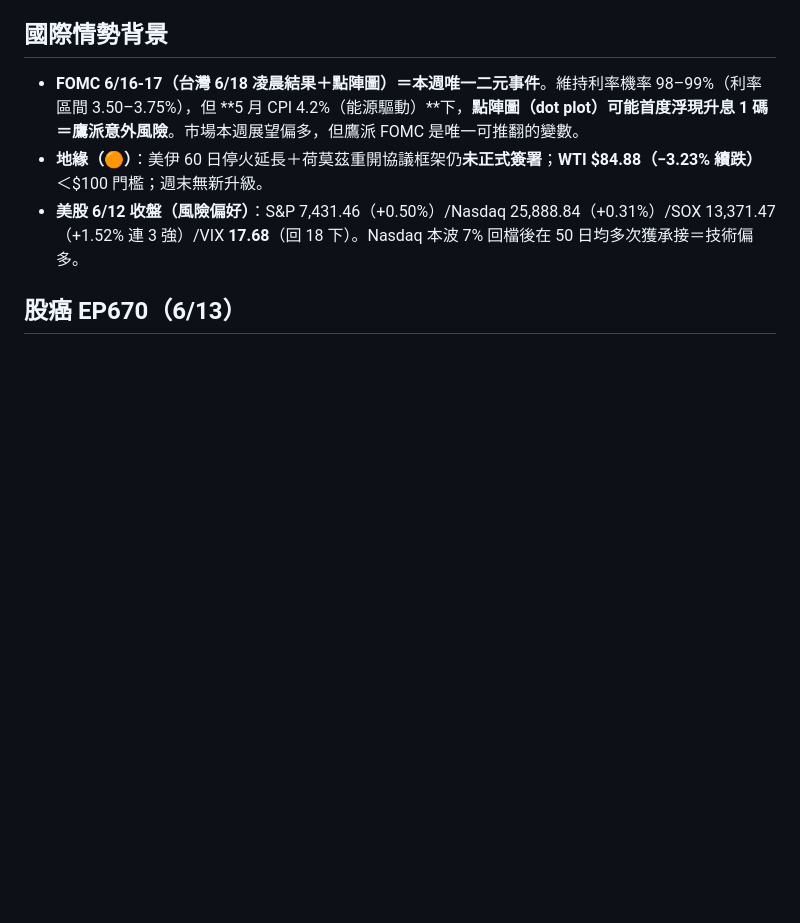
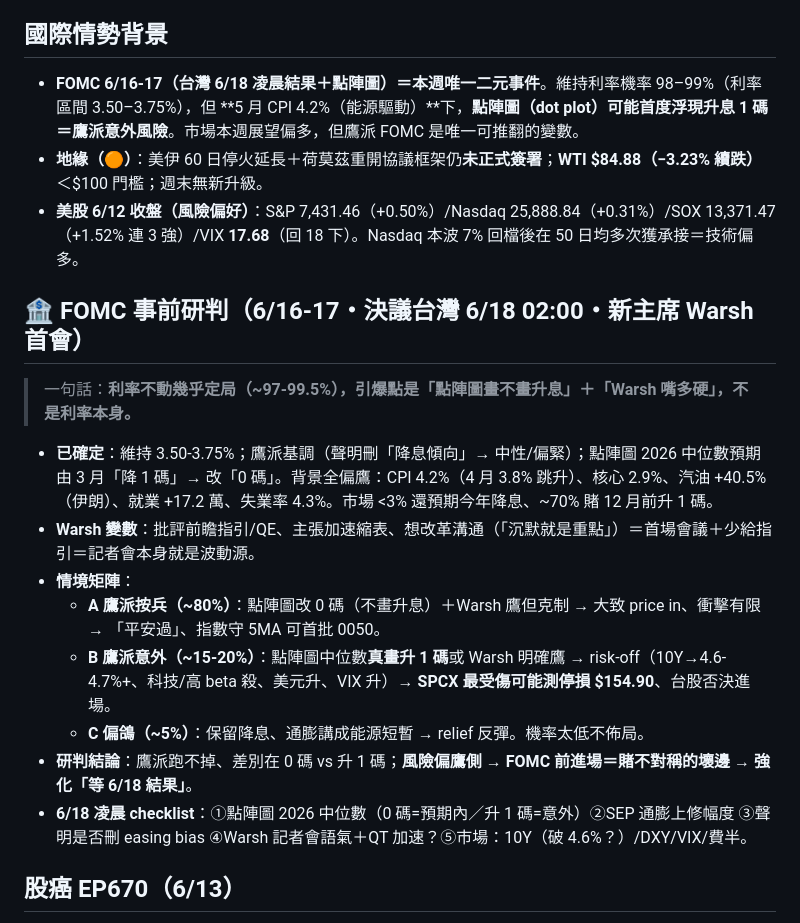
Before and after one commit to brian0502/stock, a Markdown page: reports/2026-06-15.md, the part around the change. GitHub-like rendering; blank space fills up the shorter version.

Commit message:
FOMC 6/16-17 事前研判(用戶要求)：利率不動定局~97-99.5%·引爆點=點陣圖畫不畫升息+新主席Warsh語氣(非利率本身)；情境A鷹派按兵~80%(點陣圖2026中位數由3月降1碼改0碼=大致price in=平安過·指數守5MA可首批0050)/B鷹派意外~15-20%(中位數真畫升1碼或Warsh明確鷹→risk-off:10Y破4.6-4.7%+/科技高beta殺/美元升/VIX升→SPCX最受傷可能測停損154.90·台股否決進場)/C偏鴿~5%(機率太低不佈局)；背景全偏鷹CPI 4.2%(4月3.8%跳升)/核心2.9%/汽油+40.5%/失業4.3%·市場<3%預期降息+70%賭12月前升1碼；Warsh批前瞻指引/QE主張加速QT=記者會本身波動源；研判結論=風險偏鷹側→FOMC前進場=賭不對稱壞邊→強化等6/18結果；6/18凌晨checklist:點陣圖中位數/SEP通膨/聲明刪easing bias/Warsh語氣/10Y破4.6%；寫進報告+Layer2

```diff
--- a/reports/2026-06-15.md
+++ b/reports/2026-06-15.md
@@ -7,6 +7,19 @@
 - **FOMC 6/16-17（台灣 6/18 凌晨結果＋點陣圖）＝本週唯一二元事件**。維持利率機率 98–99%（利率區間 3.50–3.75%），但 **5 月 CPI 4.2%（能源驅動）**下，**點陣圖（dot plot）可能首度浮現升息 1 碼＝鷹派意外風險**。市場本週展望偏多，但鷹派 FOMC 是唯一可推翻的變數。
 - **地緣（🟠）**：美伊 60 日停火延長＋荷莫茲重開協議框架仍**未正式簽署**；**WTI $84.88（−3.23% 續跌）**＜$100 門檻；週末無新升級。
 - **美股 6/12 收盤（風險偏好）**：S&P 7,431.46（+0.50%）/Nasdaq 25,888.84（+0.31%）/SOX 13,371.47（+1.52% 連 3 強）/VIX **17.68**（回 18 下）。Nasdaq 本波 7% 回檔後在 50 日均多次獲承接＝技術偏多。
+
+## 🏦 FOMC 事前研判（6/16-17・決議台灣 6/18 02:00・新主席 Warsh 首會）
+
+> 一句話：**利率不動幾乎定局（~97-99.5%），引爆點是「點陣圖畫不畫升息」＋「Warsh 嘴多硬」，不是利率本身。**
+
+- **已確定**：維持 3.50-3.75%；鷹派基調（聲明刪「降息傾向」→ 中性/偏緊）；點陣圖 2026 中位數預期由 3 月「降 1 碼」→ 改「0 碼」。背景全偏鷹：CPI 4.2%（4 月 3.8% 跳升）、核心 2.9%、汽油 +40.5%（伊朗）、就業 +17.2 萬、失業率 4.3%。市場 <3% 還預期今年降息、~70% 賭 12 月前升 1 碼。
+- **Warsh 變數**：批評前瞻指引/QE、主張加速縮表、想改革溝通（「沉默就是重點」）＝首場會議＋少給指引＝記者會本身就是波動源。
+- **情境矩陣**：
+  - **A 鷹派按兵（~80%）**：點陣圖改 0 碼（不畫升息）＋Warsh 鷹但克制 → 大致 price in、衝擊有限 → 「平安過」、指數守 5MA 可首批 0050。
+  - **B 鷹派意外（~15-20%）**：點陣圖中位數**真畫升 1 碼**或 Warsh 明確鷹 → risk-off（10Y→4.6-4.7%+、科技/高 beta 殺、美元升、VIX 升）→ **SPCX 最受傷可能測停損 $154.90**、台股否決進場。
+  - **C 偏鴿（~5%）**：保留降息、通膨講成能源短暫 → relief 反彈。機率太低不佈局。
+- **研判結論**：鷹派跑不掉、差別在 0 碼 vs 升 1 碼；**風險偏鷹側 → FOMC 前進場＝賭不對稱的壞邊 → 強化「等 6/18 結果」**。
+- **6/18 凌晨 checklist**：①點陣圖 2026 中位數（0 碼=預期內／升 1 碼=意外）②SEP 通膨上修幅度 ③聲明是否刪 easing bias ④Warsh 記者會語氣＋QT 加速？⑤市場：10Y（破 4.6%？）/DXY/VIX/費半。
 
 ## 股癌 EP670（6/13）
 
```
Also changed, not shown: current_strategy.md (+1 -1 lines).
